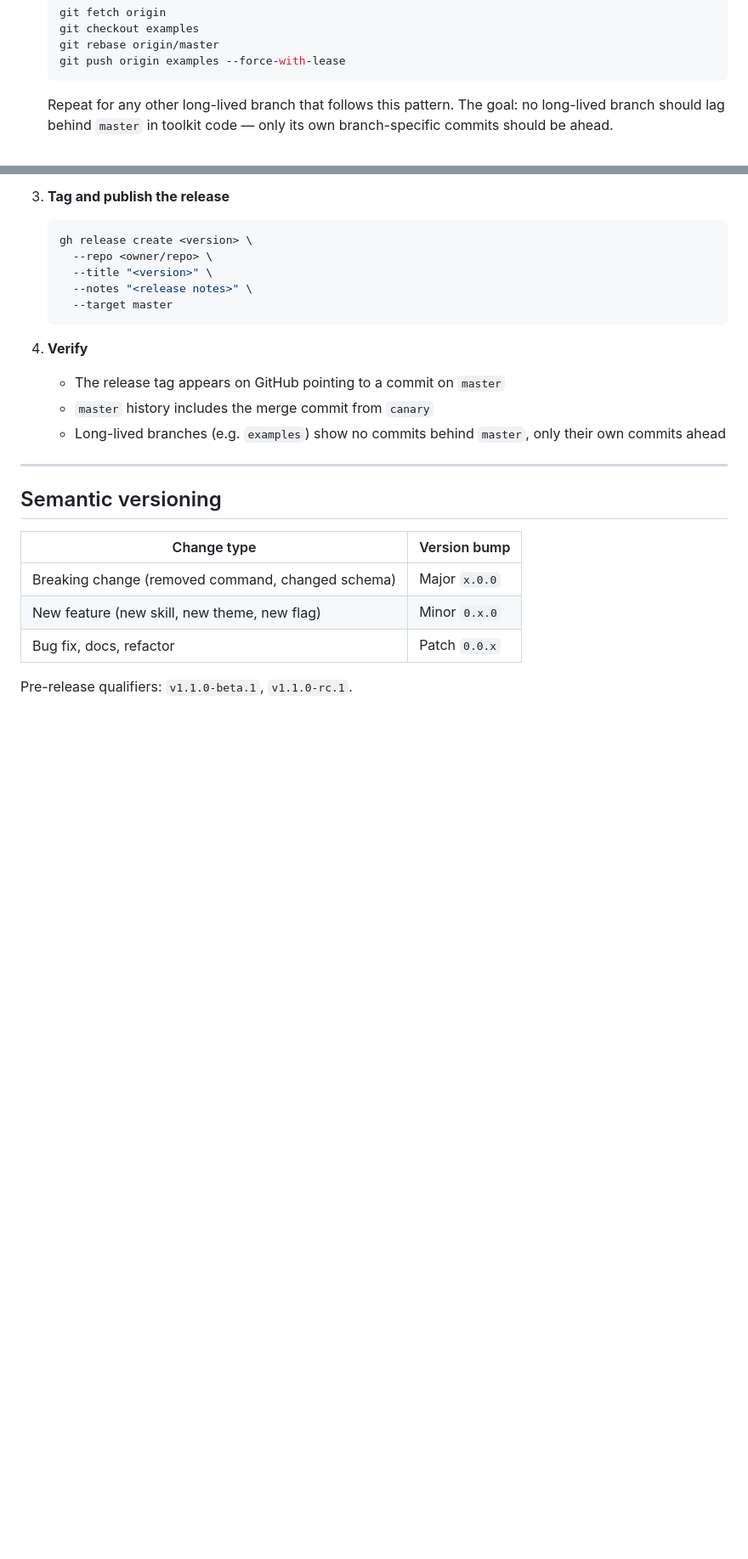
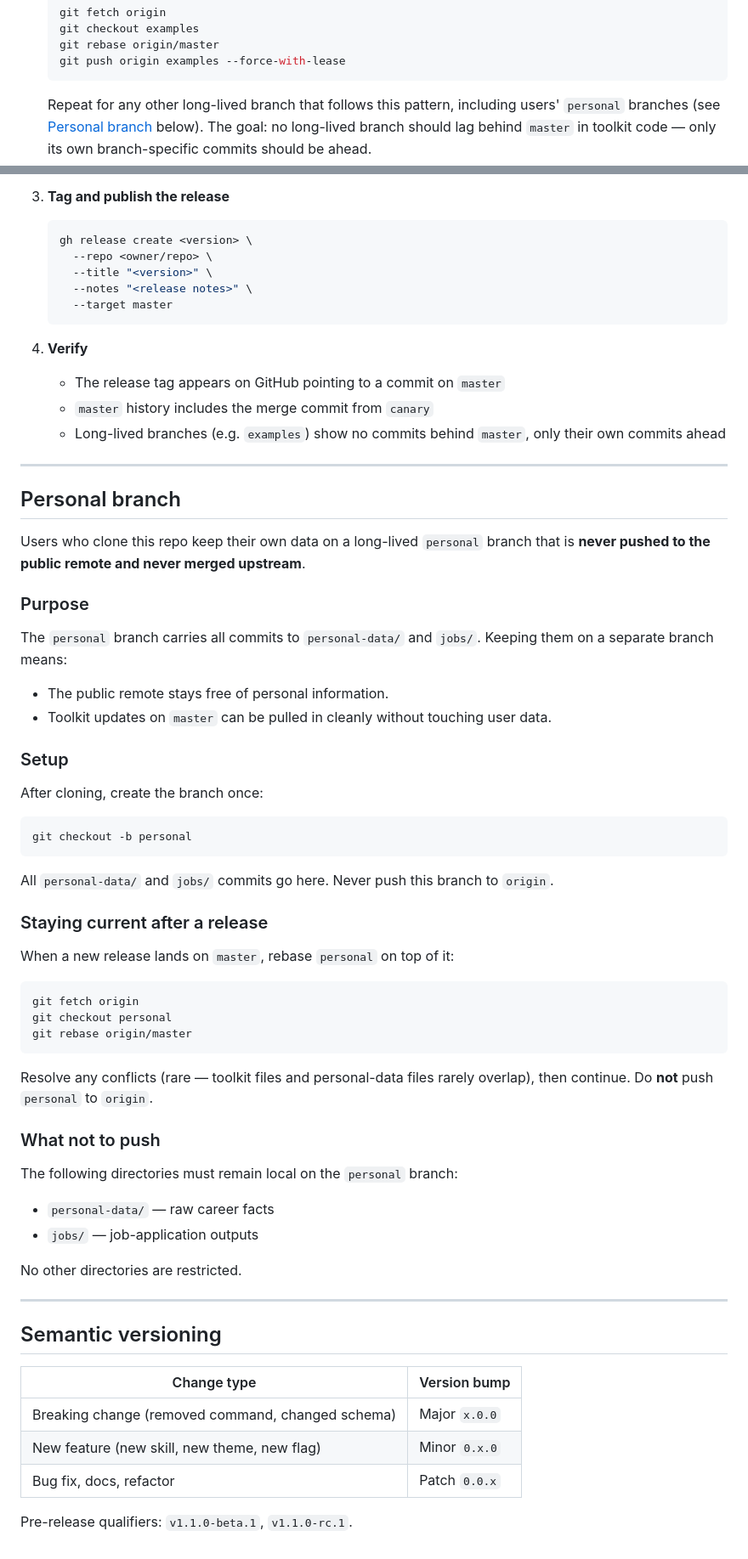
Before and after one commit to tiennt0212/cv-builder, a Markdown page: MAINTAINERS.md, 2 parts joined by grey strips. Shown at 85% size. Rendered like a GitHub page; blank space fills up the shorter version.

Commit message:
docs: document personal branch pattern for user data hygiene
Closes #13

Adds a Personal branch section to MAINTAINERS.md covering branch
setup, post-release rebase workflow, and what not to push to the
public remote. Updates the long-lived branch table and release step 2
to acknowledge personal as a first-class long-lived branch. Adds a
Branch hygiene section to AGENTS.md so agents can surface the
guidance when users ask where to keep their data changes.

Co-Authored-By: Claude Sonnet 4.6 <noreply@anthropic.com>

````diff
--- a/MAINTAINERS.md
+++ b/MAINTAINERS.md
@@ -64,7 +65,7 @@ canary ──► master ──► tag ──► gh release
    git push origin examples --force-with-lease
    ```
 
-   Repeat for any other long-lived branch that follows this pattern. The goal: no long-lived branch should lag behind `master` in toolkit code — only its own branch-specific commits should be ahead.
+   Repeat for any other long-lived branch that follows this pattern, including users' `personal` branches (see [Personal branch](#personal-branch) below). The goal: no long-lived branch should lag behind `master` in toolkit code — only its own branch-specific commits should be ahead.
 
 3. **Tag and publish the release**
 
@@ -84,6 +85,50 @@ canary ──► master ──► tag ──► gh release
 
 ---
 
+## Personal branch
+
+Users who clone this repo keep their own data on a long-lived `personal` branch that is **never pushed to the public remote and never merged upstream**.
+
+### Purpose
+
+The `personal` branch carries all commits to `personal-data/` and `jobs/`. Keeping them on a separate branch means:
+
+- The public remote stays free of personal information.
+- Toolkit updates on `master` can be pulled in cleanly without touching user data.
+
+### Setup
+
+After cloning, create the branch once:
+
+```bash
+git checkout -b personal
+```
+
+All `personal-data/` and `jobs/` commits go here. Never push this branch to `origin`.
+
+### Staying current after a release
+
+When a new release lands on `master`, rebase `personal` on top of it:
+
+```bash
+git fetch origin
+git checkout personal
+git rebase origin/master
+```
+
+Resolve any conflicts (rare — toolkit files and personal-data files rarely overlap), then continue. Do **not** push `personal` to `origin`.
+
+### What not to push
+
+The following directories must remain local on the `personal` branch:
+
+- `personal-data/` — raw career facts
+- `jobs/` — job-application outputs
+
+No other directories are restricted.
+
+---
+
 ## Semantic versioning
 
 | Change type | Version bump |
````
Also changed, not shown: other parts of MAINTAINERS.md (+1 -0 lines), AGENTS.md (+9 -0 lines).
